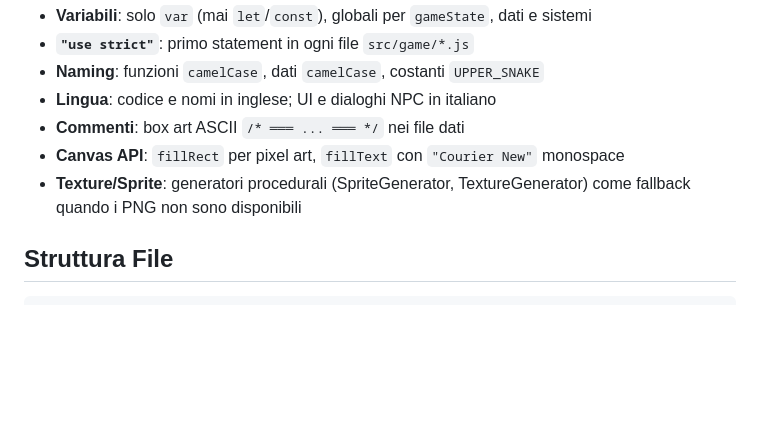
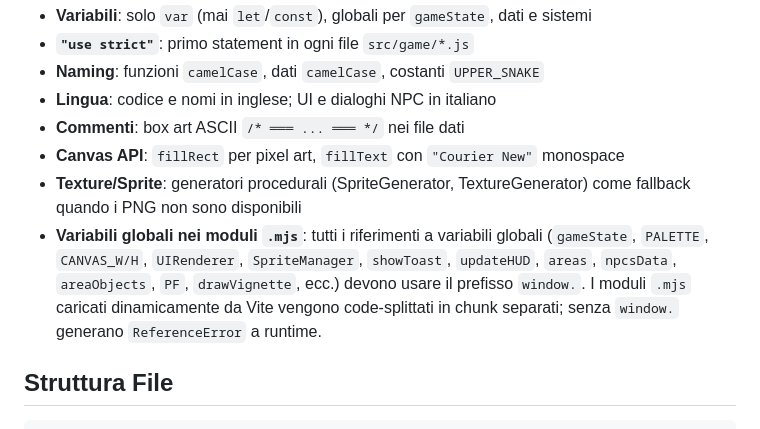
Before and after one commit to pietrondo/rapiti, a Markdown page: AGENTS.md, the part around the change. GitHub-like rendering; blank space fills up the shorter version.

Commit message:
docs(agents): add window. prefix rule for .mjs global variables
Documents the systematic fix applied in commit b733302.

```diff
--- a/AGENTS.md
+++ b/AGENTS.md
@@ -50,6 +50,7 @@ Durante `playing`, fasi sovrapposte: `dialogue`, `journal`, `inventory`, `deduct
 - **Commenti**: box art ASCII `/* ═══ ... ═══ */` nei file dati
 - **Canvas API**: `fillRect` per pixel art, `fillText` con `"Courier New"` monospace
 - **Texture/Sprite**: generatori procedurali (SpriteGenerator, TextureGenerator) come fallback quando i PNG non sono disponibili
+- **Variabili globali nei moduli `.mjs`**: tutti i riferimenti a variabili globali (`gameState`, `PALETTE`, `CANVAS_W/H`, `UIRenderer`, `SpriteManager`, `showToast`, `updateHUD`, `areas`, `npcsData`, `areaObjects`, `PF`, `drawVignette`, ecc.) devono usare il prefisso `window.`. I moduli `.mjs` caricati dinamicamente da Vite vengono code-splittati in chunk separati; senza `window.` generano `ReferenceError` a runtime.
 
 ## Struttura File
 
```
